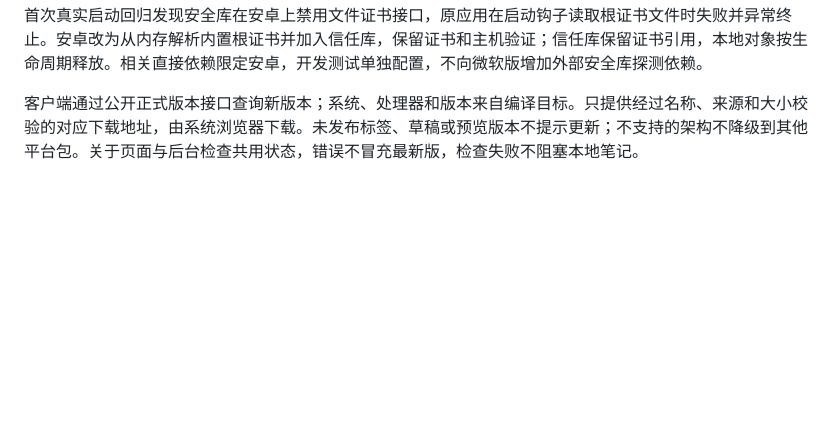
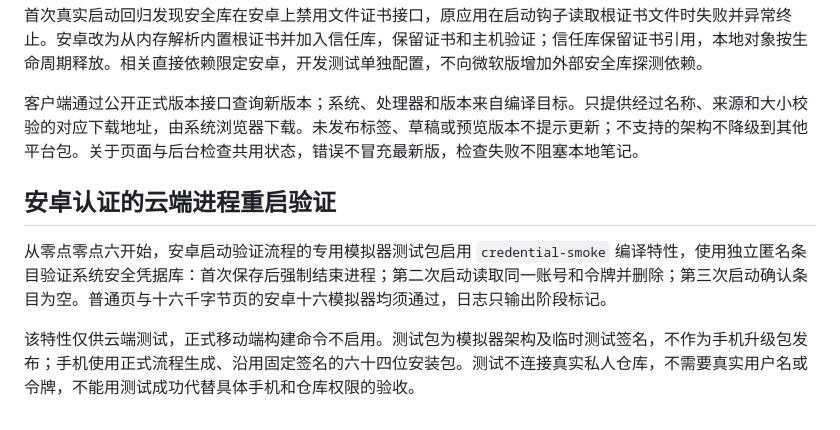
Before and after one commit to a602017206/qingjian, a Markdown page: docs/构建与发布.md, the part around the change. Rendered like a GitHub page; blank space fills up the shorter version.

```diff
--- a/docs/构建与发布.md
+++ b/docs/构建与发布.md
@@ -155,3 +155,9 @@ npm run desktop:package:macos
 首次真实启动回归发现安全库在安卓上禁用文件证书接口，原应用在启动钩子读取根证书文件时失败并异常终止。安卓改为从内存解析内置根证书并加入信任库，保留证书和主机验证；信任库保留证书引用，本地对象按生命周期释放。相关直接依赖限定安卓，开发测试单独配置，不向微软版增加外部安全库探测依赖。
 
 客户端通过公开正式版本接口查询新版本；系统、处理器和版本来自编译目标。只提供经过名称、来源和大小校验的对应下载地址，由系统浏览器下载。未发布标签、草稿或预览版本不提示更新；不支持的架构不降级到其他平台包。关于页面与后台检查共用状态，错误不冒充最新版，检查失败不阻塞本地笔记。
+
+## 安卓认证的云端进程重启验证
+
+从零点零点六开始，安卓启动验证流程的专用模拟器测试包启用 `credential-smoke` 编译特性，使用独立匿名条目验证系统安全凭据库：首次保存后强制结束进程；第二次启动读取同一账号和令牌并删除；第三次启动确认条目为空。普通页与十六千字节页的安卓十六模拟器均须通过，日志只输出阶段标记。
+
+该特性仅供云端测试，正式移动端构建命令不启用。测试包为模拟器架构及临时测试签名，不作为手机升级包发布；手机使用正式流程生成、沿用固定签名的六十四位安装包。测试不连接真实私人仓库，不需要真实用户名或令牌，不能用测试成功代替具体手机和仓库权限的验收。
```
Also changed, not shown: docs/每日记录/2026-10-19_0907_内容块多选与分栏设计.md (+12 -0 lines), docs/验证报告.md (+24 -0 lines).
